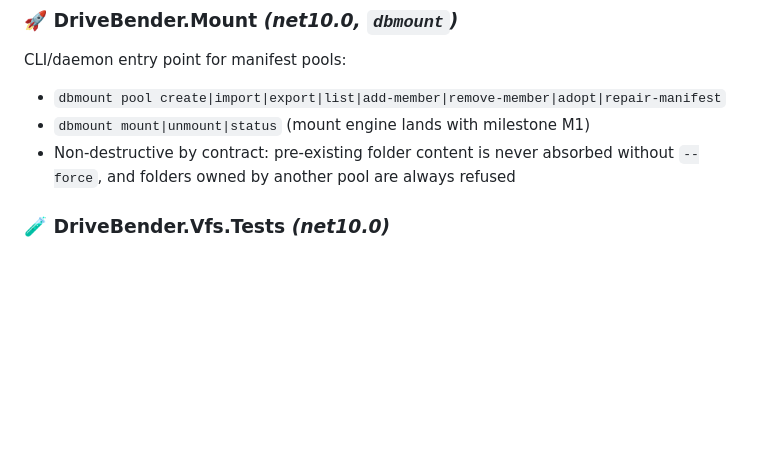
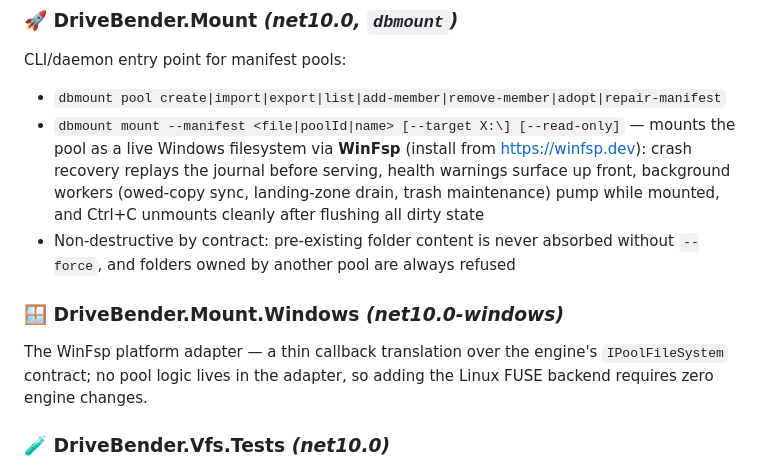
Before and after one commit to Hawkynt/DriveBenderUtility, a Markdown page: README.md, the part around the change. Drawn GitHub-style; blank space fills up the shorter version.

Commit message:
* README: document dbmount mount usage and the WinFsp adapter project

```diff
--- a/README.md
+++ b/README.md
@@ -81,9 +81,19 @@ Platform-agnostic VFS/I/O engine towards live pool mounting
 ### 🚀 DriveBender.Mount *(net10.0, `dbmount`)*
 CLI/daemon entry point for manifest pools:
 - `dbmount pool create|import|export|list|add-member|remove-member|adopt|repair-manifest`
-- `dbmount mount|unmount|status` (mount engine lands with milestone M1)
+- `dbmount mount --manifest <file|poolId|name> [--target X:\] [--read-only]` —
+  mounts the pool as a live Windows filesystem via **WinFsp**
+  (install from <https://winfsp.dev>): crash recovery replays the journal before
+  serving, health warnings surface up front, background workers (owed-copy sync,
+  landing-zone drain, trash maintenance) pump while mounted, and Ctrl+C
+  unmounts cleanly after flushing all dirty state
 - Non-destructive by contract: pre-existing folder content is never absorbed
   without `--force`, and folders owned by another pool are always refused
+
+### 🪟 DriveBender.Mount.Windows *(net10.0-windows)*
+The WinFsp platform adapter — a thin callback translation over the engine's
+`IPoolFileSystem` contract; no pool logic lives in the adapter, so adding the
+Linux FUSE backend requires zero engine changes.
 
 ### 🧪 DriveBender.Vfs.Tests *(net10.0)*
 Headless engine suite: the whole VFS engine runs against in-memory fakes
```
